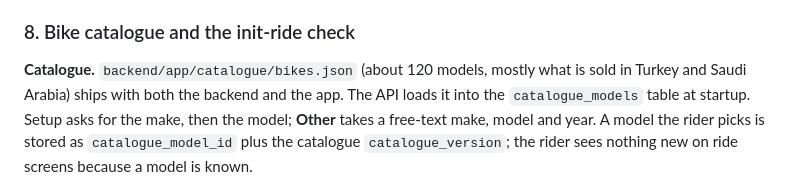
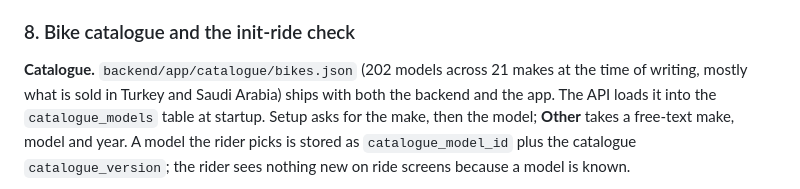
Before and after one commit to omarKosa/RideGuard, a Markdown page: README.md, the part around the change. Drawn GitHub-style.

Commit message:
docs: state the real catalogue size in README

```diff
--- a/README.md
+++ b/README.md
@@ -148,7 +148,7 @@ riding looks like on this phone, bike and mount
   the evidence needed to tune the defaults across riders.
 
 ### 8. Bike catalogue and the init-ride check
-**Catalogue.** `backend/app/catalogue/bikes.json` (about 120 models, mostly
+**Catalogue.** `backend/app/catalogue/bikes.json` (202 models across 21 makes at the time of writing, mostly
 what is sold in Turkey and Saudi Arabia) ships with both the backend and the
 app. The API loads it into the `catalogue_models` table at startup. Setup
 asks for the make, then the model; **Other** takes a free-text make, model
```
